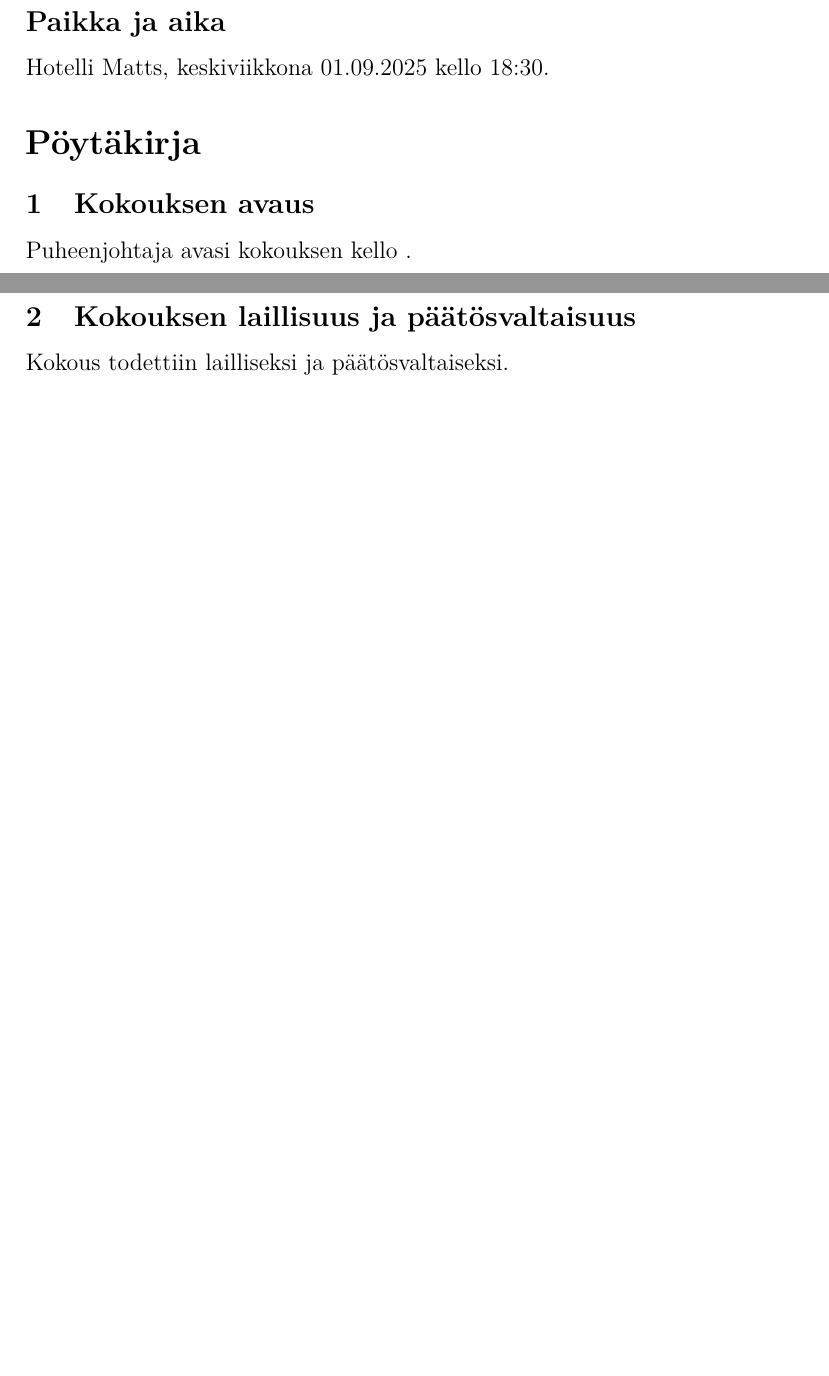
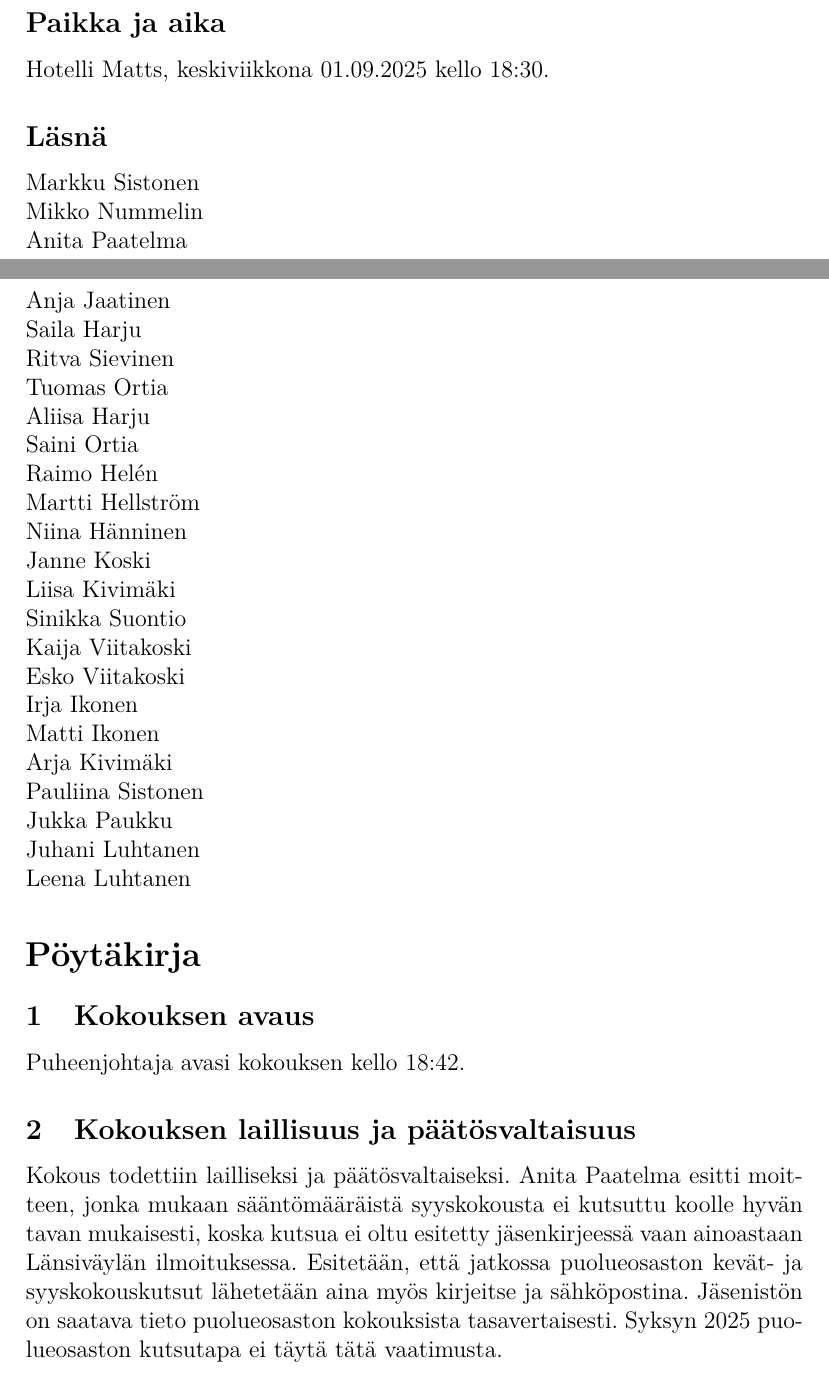
Before and after one commit to mnummeli/EED_2025, a LaTeX document (poytakirja_syyskokous_2025-10-01.tex): two parts of pages 1 and 2 of 3 before the commit and two parts of pages 1 and 2 of 4 after it, joined at a grey line, cut so that both start at the same text, the shorter picture padded with empty space. Compiled offline with pdfLaTeX.

Commit message:
Syyskokous

```diff
--- a/poytakirja_syyskokous_2025-10-01.tex
+++ b/poytakirja_syyskokous_2025-10-01.tex
@@ -15,9 +15,34 @@
 \section*{Sääntömääräinen syyskokous}
 \subsection*{Paikka ja aika}
 Hotelli Matts, keskiviikkona 01.09.2025 kello 18:30.
+\subsection*{Läsnä}
+Markku Sistonen \\
+Mikko Nummelin \\
+Anita Paatelma \\
+Anja Jaatinen \\
+Saila Harju \\
+Ritva Sievinen \\
+Tuomas Ortia \\
+Aliisa Harju \\
+Saini Ortia \\
+Raimo Helén \\
+Martti Hellström \\
+Niina Hänninen \\
+Janne Koski \\
+Liisa Kivimäki \\
+Sinikka Suontio \\
+Kaija Viitakoski \\
+Esko Viitakoski \\
+Irja Ikonen \\
+Matti Ikonen \\
+Arja Kivimäki \\
+Pauliina Sistonen \\
+Jukka Paukku \\
+Juhani Luhtanen \\
+Leena Luhtanen
 \section*{Pöytäkirja}
 \subsection{Kokouksen avaus}
-Puheenjohtaja avasi kokouksen kello .
+Puheenjohtaja avasi kokouksen kello 18:42.
 \subsection{Kokouksen laillisuus ja päätösvaltaisuus}
-Kokous todettiin lailliseksi ja päätösvaltaiseksi.
+Kokous todettiin lailliseksi ja päätösvaltaiseksi. Anita Paatelma esitti moitteen, jonka mukaan sääntömääräistä syyskokousta ei kutsuttu koolle hyvän tavan mukaisesti, koska kutsua ei oltu esitetty jäsenkirjeessä vaan ainoastaan Länsiväylän ilmoituksessa. Esitetään, että jatkossa puolueosaston kevät- ja syyskokouskutsut lähetetään aina myös kirjeitse ja sähköpostina. Jäsenistön on saatava tieto puolueosaston kokouksista tasavertaisesti. Syksyn 2025 puolueosaston kutsutapa ei täytä tätä vaatimusta.
 \subsection{Kokouksen puheenjohtajan valinta}
```
Also changed, not shown: poytakirja_johtokunta_2025-10-01.tex (+5 -3 lines), poytakirja_syyskokous_2025-10-01.tex (20 more changed lines), 1 other file.
